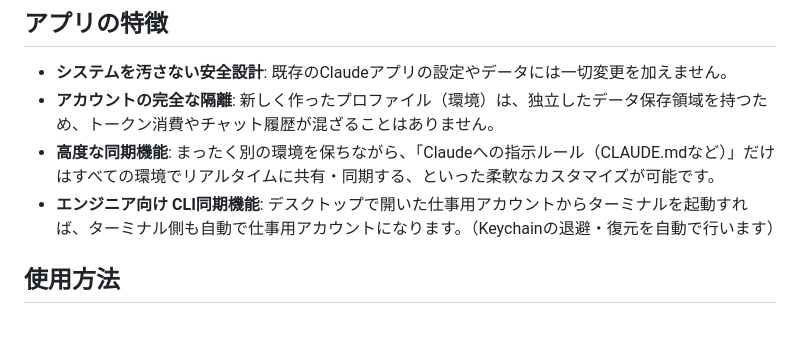
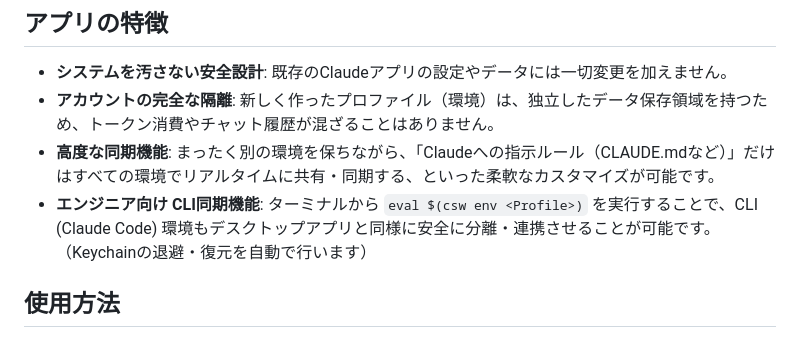
Before and after one commit to matsumotory/claude-desktop-switcher, a Markdown page: README.md, the part around the change. Drawn GitHub-style.

Commit message:
docs: READMEおよびUSER_GUIDEの論理的矛盾(CLI連携が自動で行われるかのような誤解を招く表現)を修正

```diff
--- a/README.md
+++ b/README.md
@@ -12,7 +12,7 @@ Claude デスクトップアプリのアカウント環境（個人用・仕事
 - **システムを汚さない安全設計**: 既存のClaudeアプリの設定やデータには一切変更を加えません。
 - **アカウントの完全な隔離**: 新しく作ったプロファイル（環境）は、独立したデータ保存領域を持つため、トークン消費やチャット履歴が混ざることはありません。
 - **高度な同期機能**: まったく別の環境を保ちながら、「Claudeへの指示ルール（CLAUDE.mdなど）」だけはすべての環境でリアルタイムに共有・同期する、といった柔軟なカスタマイズが可能です。
-- **エンジニア向け CLI同期機能**: デスクトップで開いた仕事用アカウントからターミナルを起動すれば、ターミナル側も自動で仕事用アカウントになります。（Keychainの退避・復元を自動で行います）
+- **エンジニア向け CLI同期機能**: ターミナルから `eval $(csw env <Profile>)` を実行することで、CLI (Claude Code) 環境もデスクトップアプリと同様に安全に分離・連携させることが可能です。（Keychainの退避・復元を自動で行います）
 
 ## 使用方法
 
```
Also changed, not shown: docs/USER_GUIDE.md (+2 -2 lines), docs/USER_GUIDE_EN.md (+2 -2 lines).
